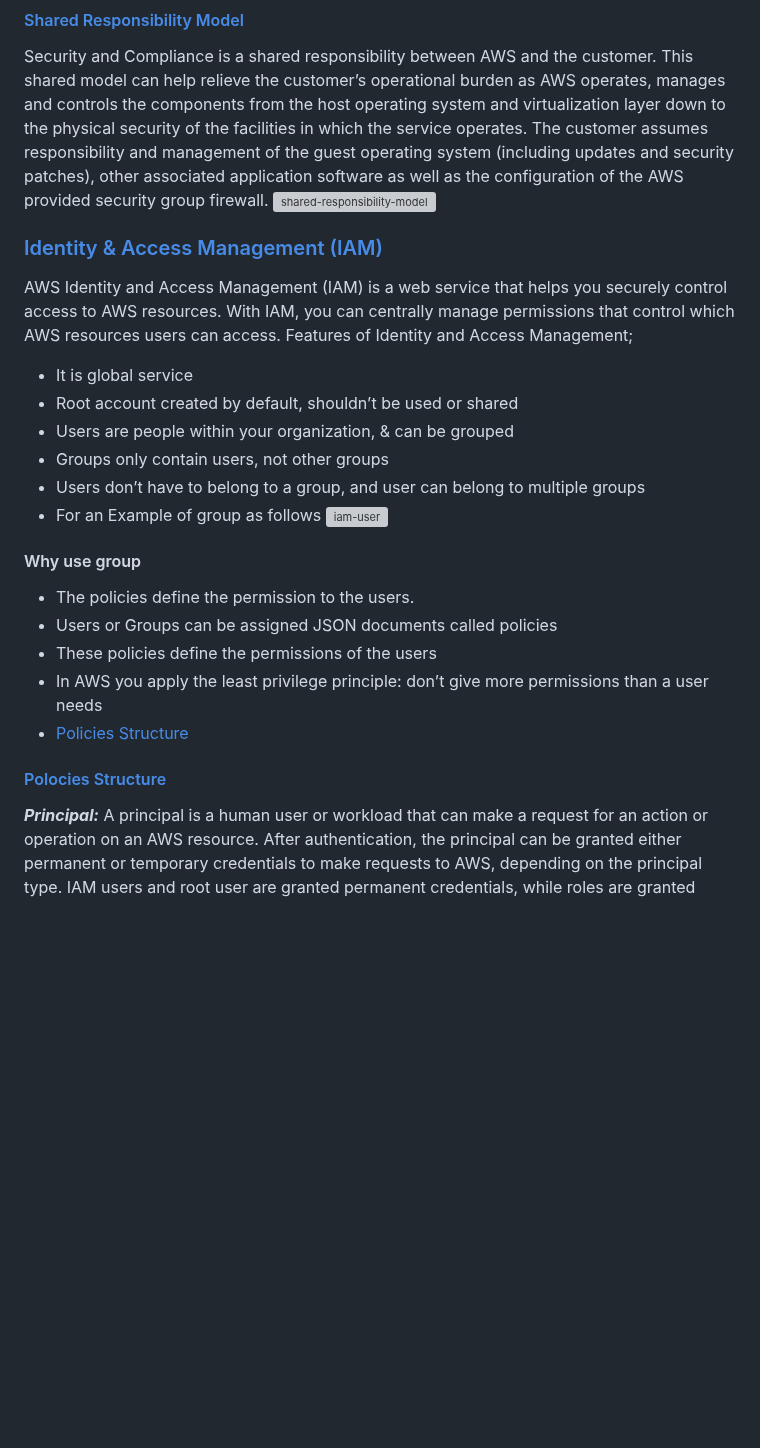
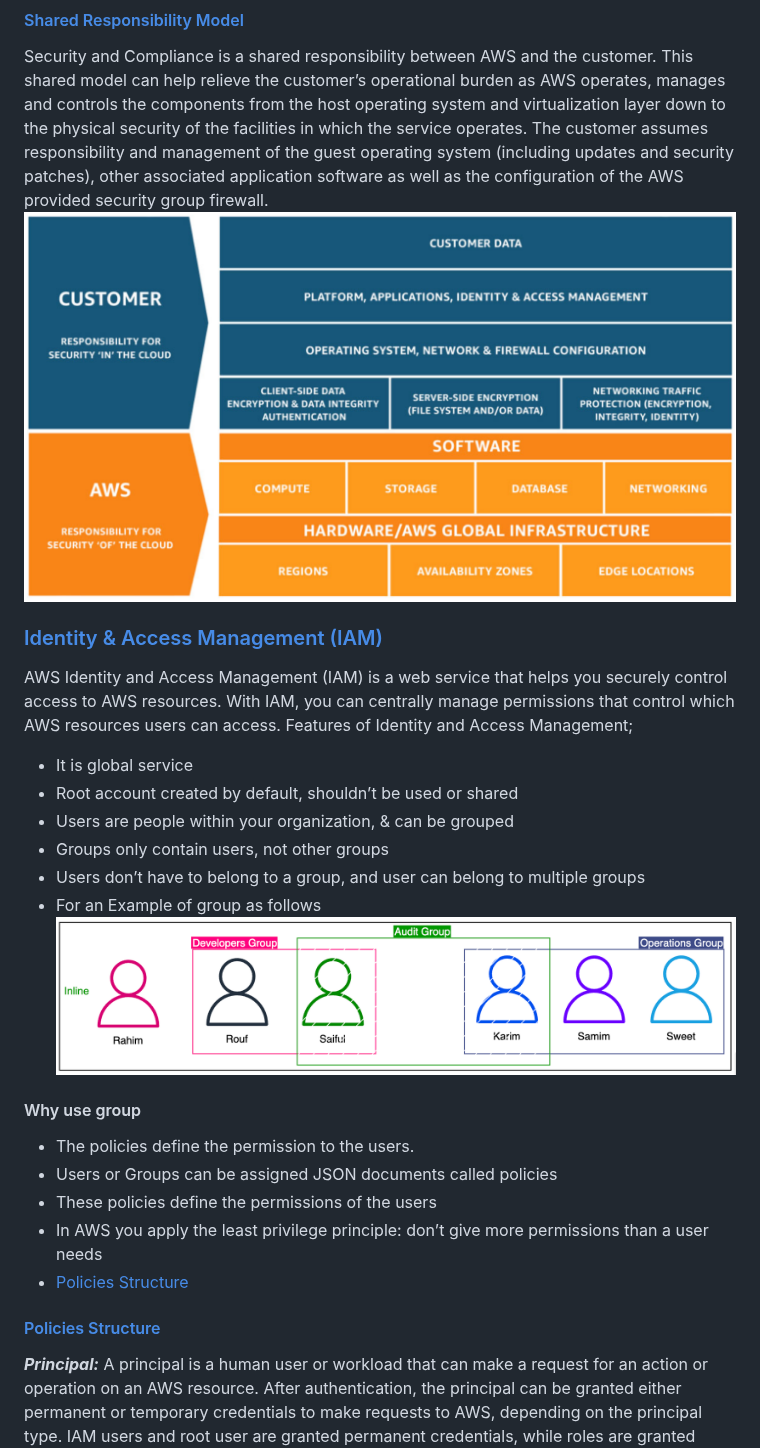
Before and after one commit to jakir-ruet/aws-practitioner-professional, a Markdown page: 01-cloud-practitioner/README.md, the part around one of its changes. Drawn GitHub-style; blank space fills up the shorter version; grey boxes are pictures that could not be loaded.

Commit message:
image issue solved

````diff
--- a/01-cloud-practitioner/README.md
+++ b/01-cloud-practitioner/README.md
@@ -121,7 +122,7 @@ Its the expensive issue then traditional IT
 
 #### [Shared Responsibility Model](https://aws.amazon.com/compliance/shared-responsibility-model/)
 Security and Compliance is a shared responsibility between AWS and the customer. This shared model can help relieve the customer’s operational burden as AWS operates, manages and controls the components from the host operating system and virtualization layer down to the physical security of the facilities in which the service operates. The customer assumes responsibility and management of the guest operating system (including updates and security patches), other associated application software as well as the configuration of the AWS provided security group firewall.
-![shared-responsibility-model](/img/shared-responsibility-model.png)
+![shared-responsibility-model](./img/shared-responsibility-model.png)
 
 ###  [Identity & Access Management (IAM)](https://docs.aws.amazon.com/IAM/latest/UserGuide/introduction.html)
 AWS Identity and Access Management (IAM) is a web service that helps you securely control access to AWS resources. With IAM, you can centrally manage permissions that control which AWS resources users can access. Features of Identity and Access Management;
@@ -131,7 +132,7 @@ AWS Identity and Access Management (IAM) is a web service that helps you securel
 - Groups only contain users, not other groups
 - Users don’t have to belong to a group, and user can belong to multiple groups
 - For an Example of group as follows
-![iam-user](/img/iam-user.png)
+![iam-user](./img/iam-user.png)
 
 #### Why use group
 - The policies define the permission to the users.
@@ -140,7 +141,7 @@ AWS Identity and Access Management (IAM) is a web service that helps you securel
 - In AWS you apply the least privilege principle: don’t give more permissions than a user needs
 - [Policies Structure](https://docs.aws.amazon.com/IAM/latest/UserGuide/access_policies.html)
 
-#### [Polocies Structure](https://docs.aws.amazon.com/IAM/latest/UserGuide/intro-structure.html)
+#### [Policies Structure](https://docs.aws.amazon.com/IAM/latest/UserGuide/intro-structure.html)
 ***Principal:***
 A principal is a human user or workload that can make a request for an action or operation on an AWS resource. After authentication, the principal can be granted either permanent or temporary credentials to make requests to AWS, depending on the principal type. IAM users and root user are granted permanent credentials, while roles are granted temporary credentials. As a best practice, we recommend that you require human users and workloads to access AWS resources using temporary credentials.
 ```JSON
````
Also changed, not shown: other parts of 01-cloud-practitioner/README.md (+3 -2 lines).
